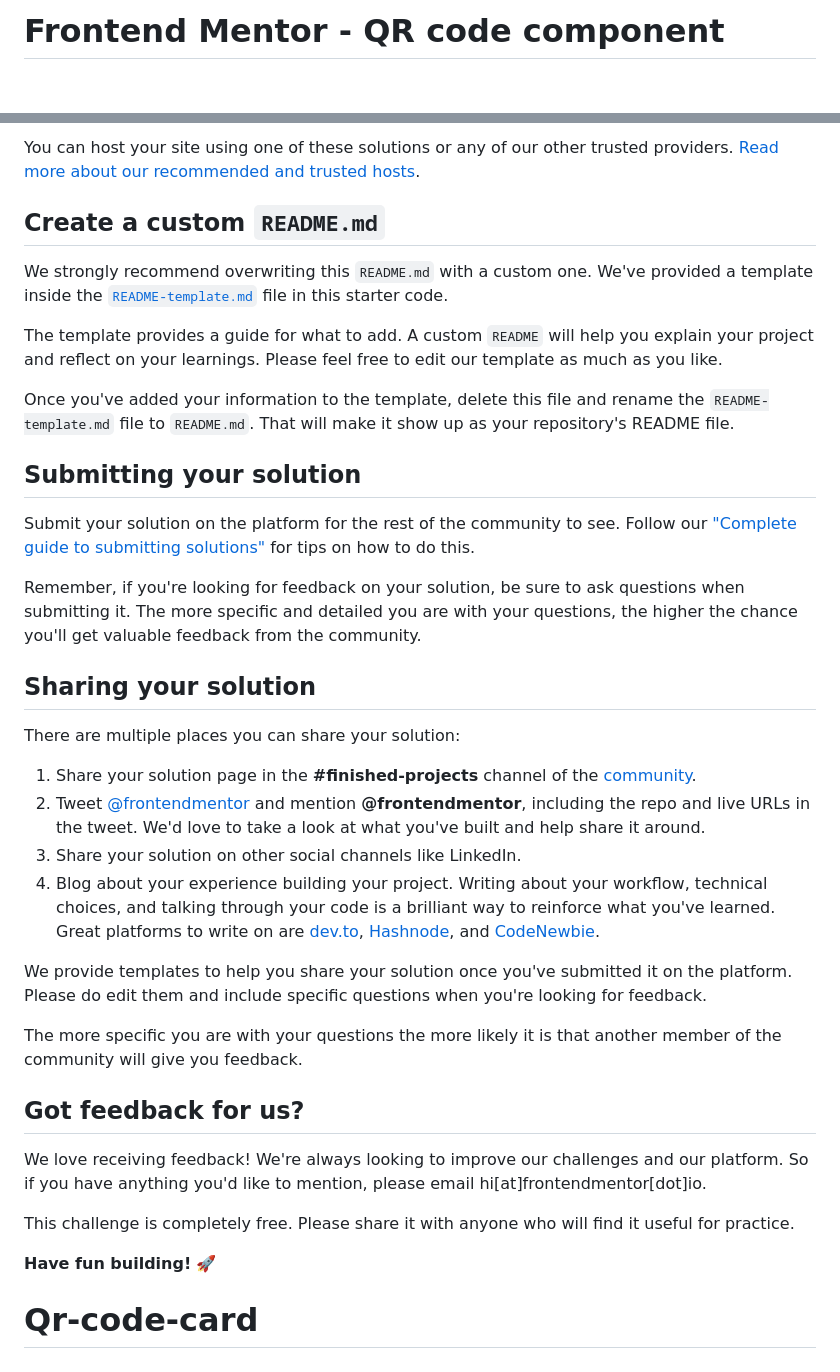
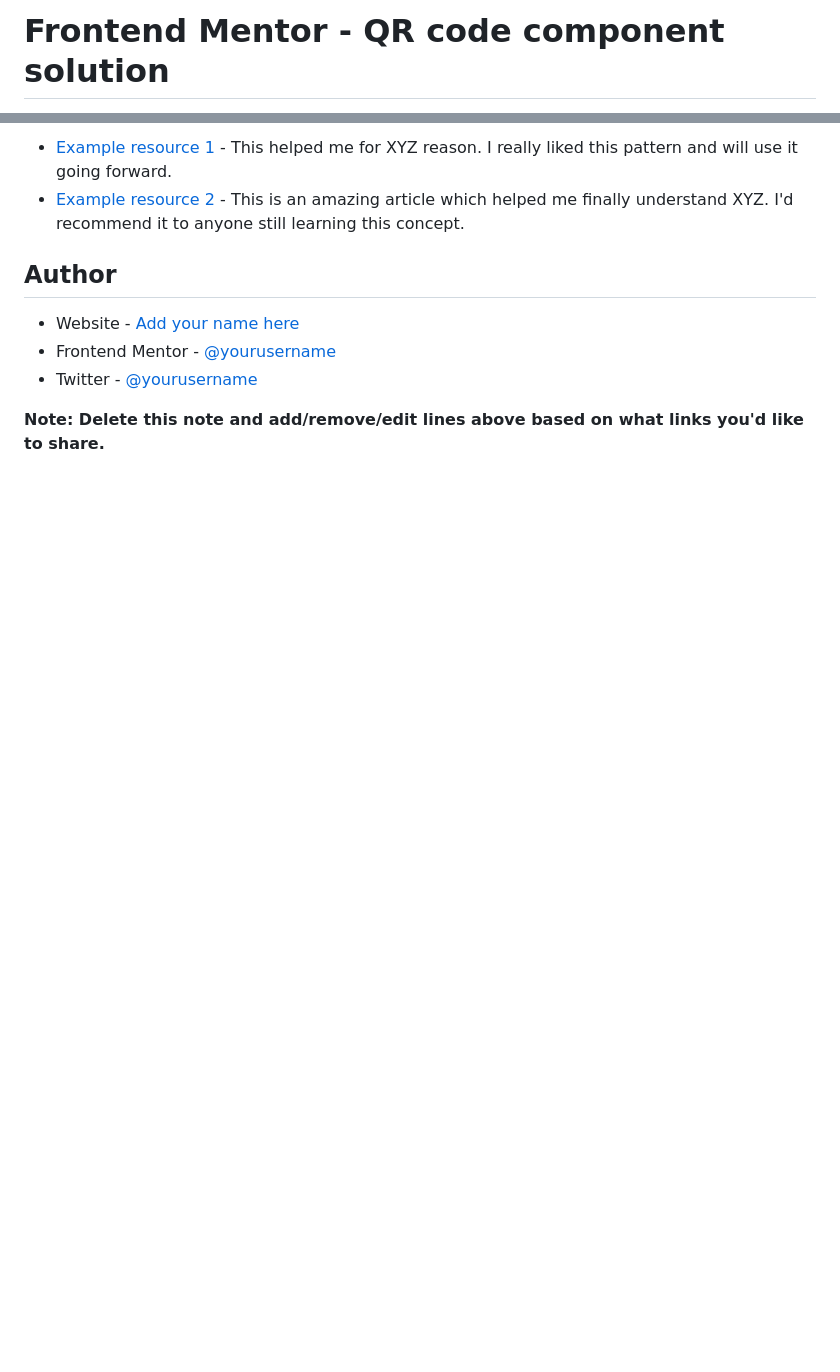
Before and after one commit to Rtobdowu-570/Qr-code-card, a Markdown page: README.md, 2 parts joined by grey strips. Rendered like a GitHub page; blank space fills up the shorter version.

```diff
--- a/README.md
+++ b/README.md
@@ -1,2 +1,2 @@
-# Frontend Mentor - QR code component
+# Frontend Mentor - QR code component solution
 
@@ -51,38 +66,13 @@ As mentioned above, there are many ways to host your project for free. Our recom
 
-You can host your site using one of these solutions or any of our other trusted providers. [Read more about our recommended and trusted hosts](https://medium.com/frontend-mentor/frontend-mentor-trusted-hosting-providers-bf000dfebe).
+- [Example resource 1](https://www.example.com) - This helped me for XYZ reason. I really liked this pattern and will use it going forward.
+- [Example resource 2](https://www.example.com) - This is an amazing article which helped me finally understand XYZ. I'd recommend it to anyone still learning this concept.
 
-## Create a custom `README.md`
 
-We strongly recommend overwriting this `README.md` with a custom one. We've provided a template inside the [`README-template.md`](./README-template.md) file in this starter code.
 
-The template provides a guide for what to add. A custom `README` will help you explain your project and reflect on your learnings. Please feel free to edit our template as much as you like.
+## Author
 
-Once you've added your information to the template, delete this file and rename the `README-template.md` file to `README.md`. That will make it show up as your repository's README file.
+- Website - [Add your name here](https://www.your-site.com)
+- Frontend Mentor - [@yourusername](https://www.frontendmentor.io/profile/yourusername)
+- Twitter - [@yourusername](https://www.twitter.com/yourusername)
 
-## Submitting your solution
-
-Submit your solution on the platform for the rest of the community to see. Follow our ["Complete guide to submitting solutions"](https://medium.com/frontend-mentor/a-complete-guide-to-submitting-solutions-on-frontend-mentor-ac6384162248) for tips on how to do this.
-
-Remember, if you're looking for feedback on your solution, be sure to ask questions when submitting it. The more specific and detailed you are with your questions, the higher the chance you'll get valuable feedback from the community.
-
-## Sharing your solution
-
-There are multiple places you can share your solution:
-
-1. Share your solution page in the **#finished-projects** channel of the [community](https://www.frontendmentor.io/community).
-2. Tweet [@frontendmentor](https://twitter.com/frontendmentor) and mention **@frontendmentor**, including the repo and live URLs in the tweet. We'd love to take a look at what you've built and help share it around.
-3. Share your solution on other social channels like LinkedIn.
-4. Blog about your experience building your project. Writing about your workflow, technical choices, and talking through your code is a brilliant way to reinforce what you've learned. Great platforms to write on are [dev.to](https://dev.to/), [Hashnode](https://hashnode.com/), and [CodeNewbie](https://community.codenewbie.org/).
-
-We provide templates to help you share your solution once you've submitted it on the platform. Please do edit them and include specific questions when you're looking for feedback.
-
-The more specific you are with your questions the more likely it is that another member of the community will give you feedback.
-
-## Got feedback for us?
-
-We love receiving feedback! We're always looking to improve our challenges and our platform. So if you have anything you'd like to mention, please email hi[at]frontendmentor[dot]io.
-
-This challenge is completely free. Please share it with anyone who will find it useful for practice.
-
-**Have fun building!** 🚀
-# Qr-code-card
+**Note: Delete this note and add/remove/edit lines above based on what links you'd like to share.**
```
Also changed, not shown: other parts of README.md (+43 -28 lines), style-guide.md (added, +31 -0 lines), design/desktop-design.jpg (added), design/mobile-design.jpg (added), images/favicon-32x32.png (added), images/image-qr-code.png (added), preview.jpg (added), screenshot.jpg (added), 4 other files.
